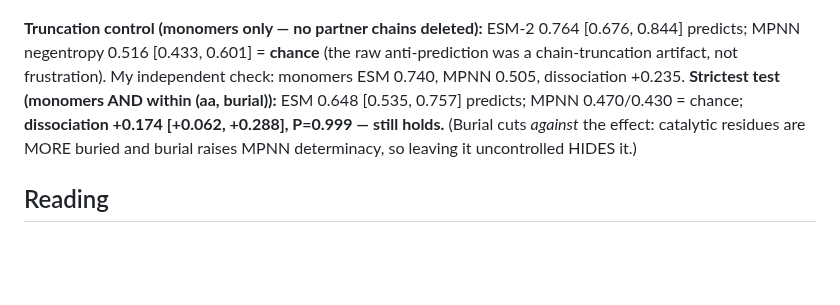
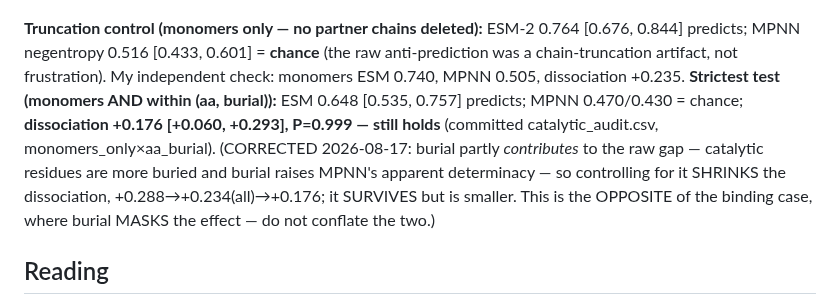
Before and after one commit to chr13b/hotspot-burial-control, a Markdown page: results/FINDINGS_catalytic.md, the part around the change. Rendered like a GitHub page; blank space fills up the shorter version.

```diff
--- a/results/FINDINGS_catalytic.md
+++ b/results/FINDINGS_catalytic.md
@@ -29,8 +29,11 @@ baseline, which is low-power — see §Correction).
 MPNN negentropy 0.516 [0.433, 0.601] = **chance** (the raw anti-prediction was a chain-truncation artifact,
 not frustration). My independent check: monomers ESM 0.740, MPNN 0.505, dissociation +0.235.
 **Strictest test (monomers AND within (aa, burial)):** ESM 0.648 [0.535, 0.757] predicts; MPNN 0.470/0.430 =
-chance; **dissociation +0.174 [+0.062, +0.288], P=0.999 — still holds.** (Burial cuts *against* the effect:
-catalytic residues are MORE buried and burial raises MPNN determinacy, so leaving it uncontrolled HIDES it.)
+chance; **dissociation +0.176 [+0.060, +0.293], P=0.999 — still holds** (committed catalytic_audit.csv,
+monomers_only×aa_burial). (CORRECTED 2026-08-17: burial partly *contributes* to the raw gap — catalytic
+residues are more buried and burial raises MPNN's apparent determinacy — so controlling for it SHRINKS the
+dissociation, +0.288→+0.234(all)→+0.176; it SURVIVES but is smaller. This is the OPPOSITE of the binding case,
+where burial MASKS the effect — do not conflate the two.)
 
 ## Reading
 **The dissociation is real and robust.** Structure-conditioned inverse-folding confidence is **blind** to
```
Also changed, not shown: notes/PAPER_DRAFT.md (+7 -4 lines).
